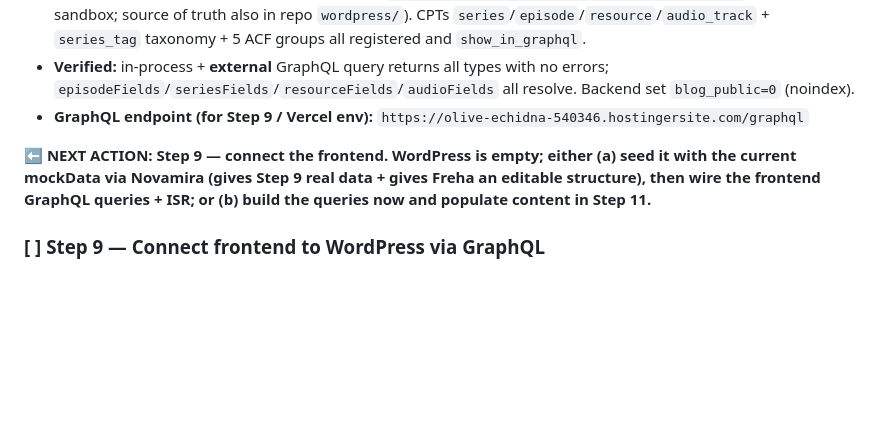
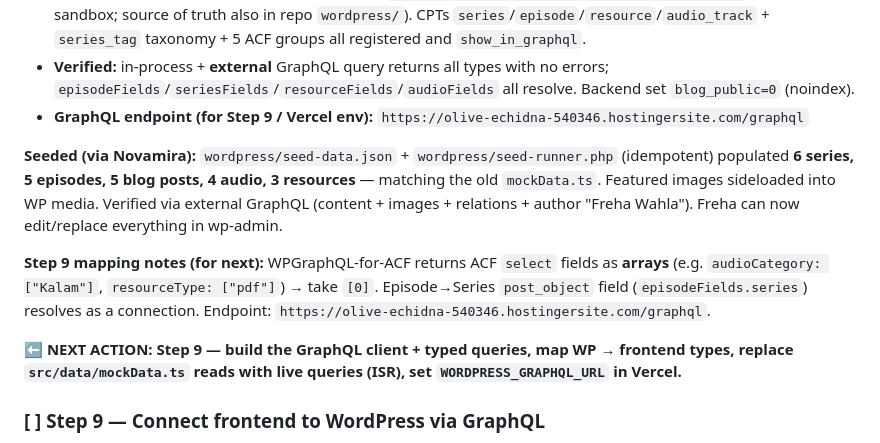
Before and after one commit to Rana642/Taking-My-Soul-Home, a Markdown page: TakingMySoulHome_MasterPlan.md, the part around the change. GitHub-like rendering; blank space fills up the shorter version.

Commit message:
Plan: WordPress seeded with content; Step 9 mapping notes
Co-Authored-By: Claude Opus 4.8 <noreply@anthropic.com>

```diff
--- a/TakingMySoulHome_MasterPlan.md
+++ b/TakingMySoulHome_MasterPlan.md
@@ -163,7 +163,11 @@ Applied and verified end-to-end via the **Novamira MCP** (connected to this sess
 - **Verified:** in-process + **external** GraphQL query returns all types with no errors; `episodeFields`/`seriesFields`/`resourceFields`/`audioFields` all resolve. Backend set `blog_public=0` (noindex).
 - **GraphQL endpoint (for Step 9 / Vercel env):** `https://olive-echidna-540346.hostingersite.com/graphql`
 
-**⬅️ NEXT ACTION: Step 9 — connect the frontend. WordPress is empty; either (a) seed it with the current mockData via Novamira (gives Step 9 real data + gives Freha an editable structure), then wire the frontend GraphQL queries + ISR; or (b) build the queries now and populate content in Step 11.**
+**Seeded (via Novamira):** `wordpress/seed-data.json` + `wordpress/seed-runner.php` (idempotent) populated **6 series, 5 episodes, 5 blog posts, 4 audio, 3 resources** — matching the old `mockData.ts`. Featured images sideloaded into WP media. Verified via external GraphQL (content + images + relations + author "Freha Wahla"). Freha can now edit/replace everything in wp-admin.
+
+**Step 9 mapping notes (for next):** WPGraphQL-for-ACF returns ACF `select` fields as **arrays** (e.g. `audioCategory: ["Kalam"]`, `resourceType: ["pdf"]`) → take `[0]`. Episode→Series `post_object` field (`episodeFields.series`) resolves as a connection. Endpoint: `https://olive-echidna-540346.hostingersite.com/graphql`.
+
+**⬅️ NEXT ACTION: Step 9 — build the GraphQL client + typed queries, map WP → frontend types, replace `src/data/mockData.ts` reads with live queries (ISR), set `WORDPRESS_GRAPHQL_URL` in Vercel.**
 
 ### [ ] Step 9 — Connect frontend to WordPress via GraphQL
 - Replace all reads from `src/data/mockData.ts` with live GraphQL queries to WordPress
```
